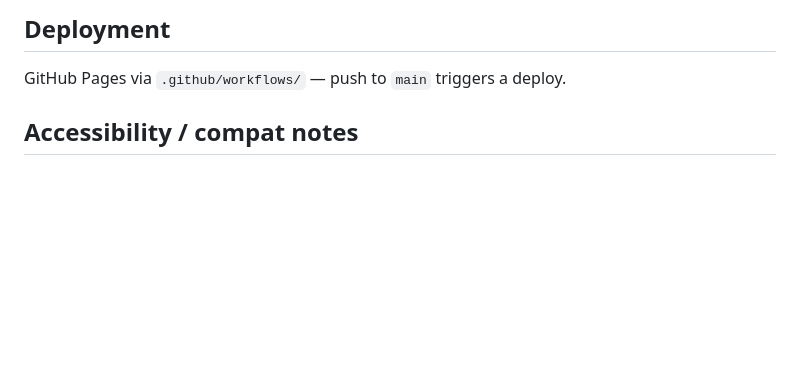
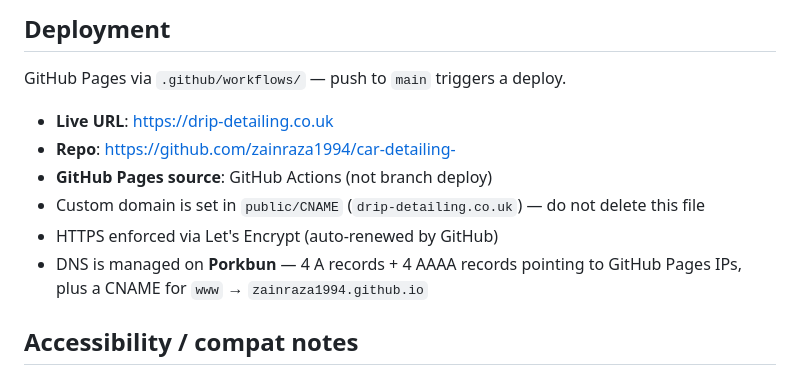
Before and after one commit to zainraza1994/car-detailing-, a Markdown page: CLAUDE.md, the part around the change. GitHub-like rendering; blank space fills up the shorter version.

Commit message:
claude md update

```diff
--- a/CLAUDE.md
+++ b/CLAUDE.md
@@ -59,6 +59,13 @@ npm run preview  # serve dist/ locally
 ## Deployment
 GitHub Pages via `.github/workflows/` — push to `main` triggers a deploy.
 
+- **Live URL**: https://drip-detailing.co.uk
+- **Repo**: https://github.com/zainraza1994/car-detailing-
+- **GitHub Pages source**: GitHub Actions (not branch deploy)
+- Custom domain is set in `public/CNAME` (`drip-detailing.co.uk`) — do not delete this file
+- HTTPS enforced via Let's Encrypt (auto-renewed by GitHub)
+- DNS is managed on **Porkbun** — 4 A records + 4 AAAA records pointing to GitHub Pages IPs, plus a CNAME for `www` → `zainraza1994.github.io`
+
 ## Accessibility / compat notes
 - `prefers-reduced-motion` is honoured throughout — animations disabled, scene jumps to final state
 - WebGL failure falls back gracefully (`no-webgl` class on body)
```
